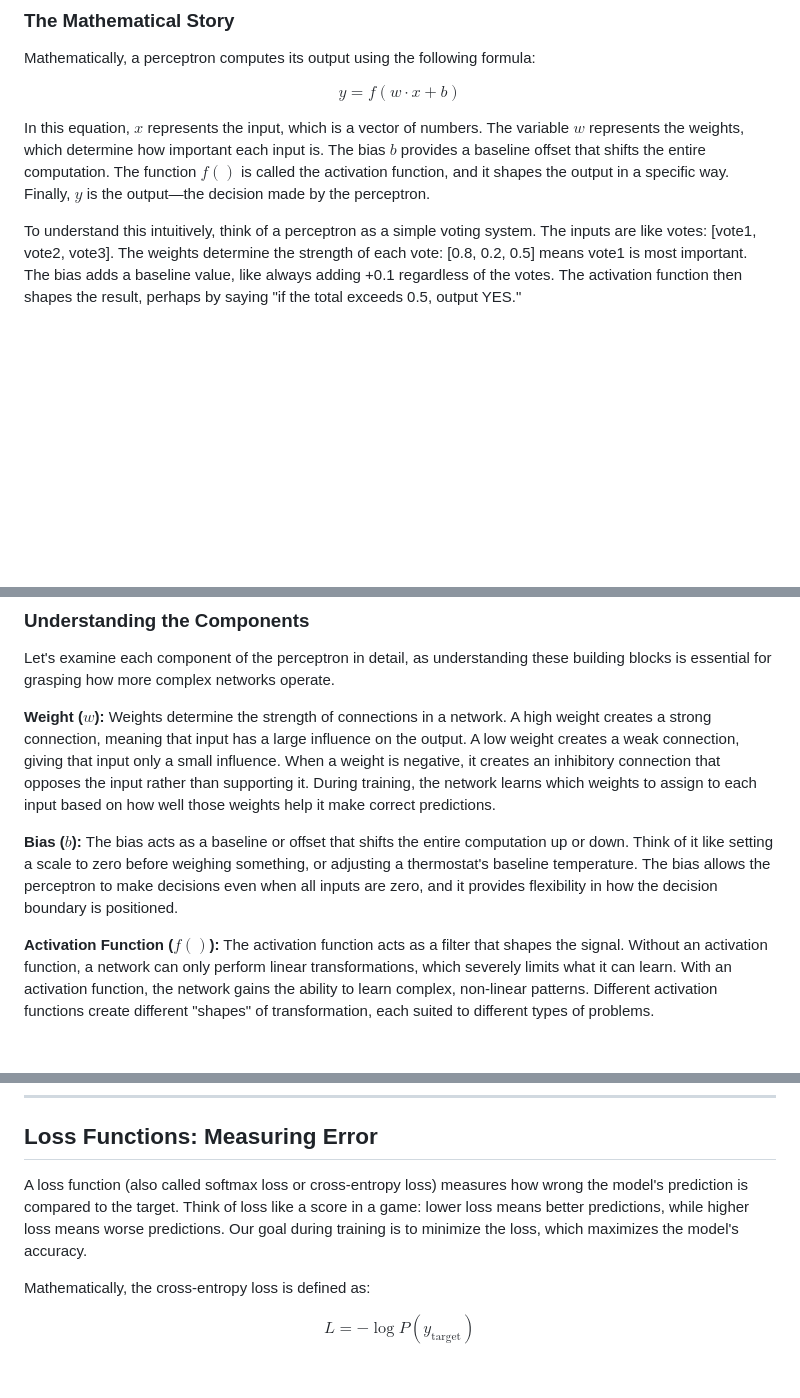
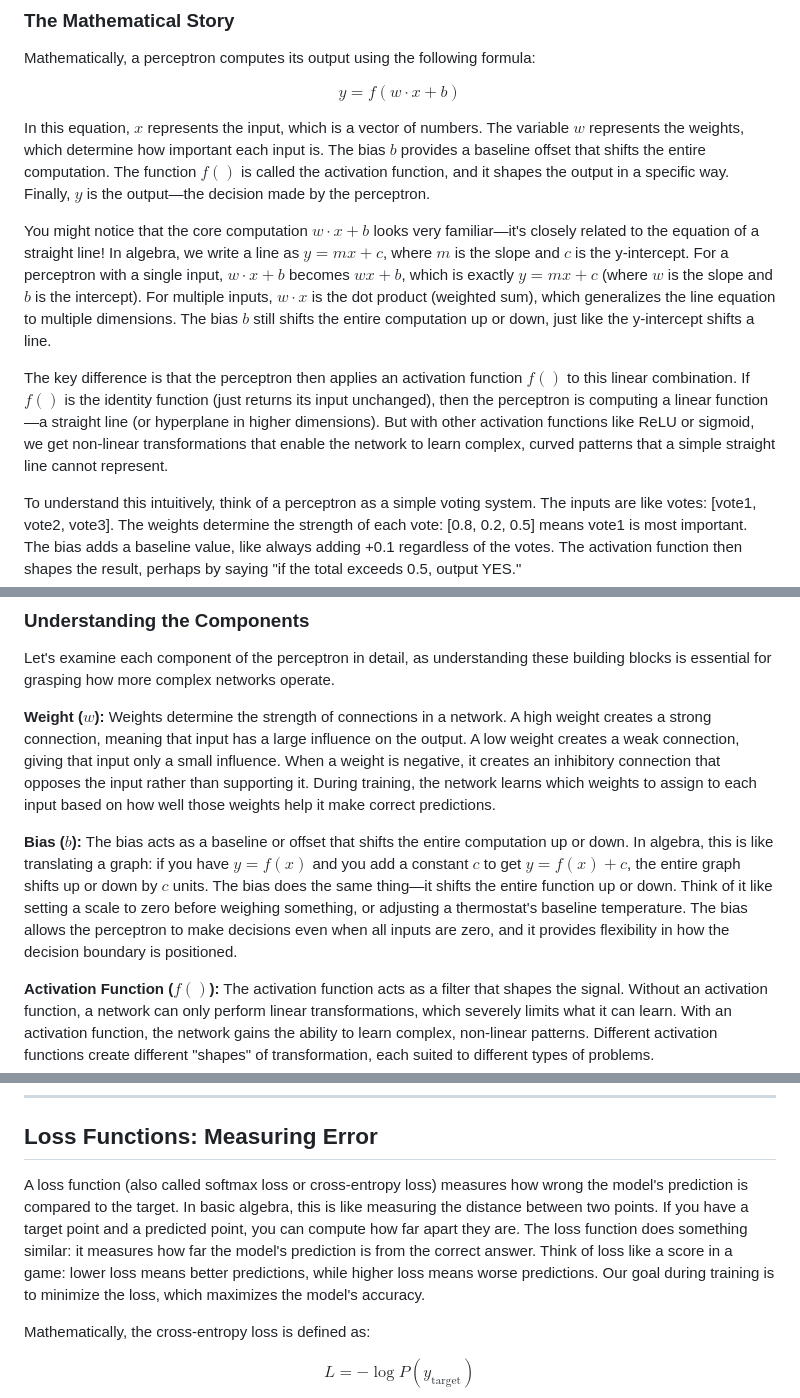
Before and after one commit to rpriyadarshi/toyai, a Markdown page: book/01-neural-network-fundamentals.md, 3 parts joined by grey strips. GitHub-like rendering; blank space fills up the shorter version.

```diff
--- a/book/01-neural-network-fundamentals.md
+++ b/book/01-neural-network-fundamentals.md
@@ -36,6 +36,10 @@ $$y = f(w \cdot x + b)$$
 
 In this equation, $x$ represents the input, which is a vector of numbers. The variable $w$ represents the weights, which determine how important each input is. The bias $b$ provides a baseline offset that shifts the entire computation. The function $f()$ is called the activation function, and it shapes the output in a specific way. Finally, $y$ is the output—the decision made by the perceptron.
 
+You might notice that the core computation $w \cdot x + b$ looks very familiar—it's closely related to the equation of a straight line! In algebra, we write a line as $y = mx + c$, where $m$ is the slope and $c$ is the y-intercept. For a perceptron with a single input, $w \cdot x + b$ becomes $wx + b$, which is exactly $y = mx + c$ (where $w$ is the slope and $b$ is the intercept). For multiple inputs, $w \cdot x$ is the dot product (weighted sum), which generalizes the line equation to multiple dimensions. The bias $b$ still shifts the entire computation up or down, just like the y-intercept shifts a line.
+
+The key difference is that the perceptron then applies an activation function $f()$ to this linear combination. If $f()$ is the identity function (just returns its input unchanged), then the perceptron is computing a linear function—a straight line (or hyperplane in higher dimensions). But with other activation functions like ReLU or sigmoid, we get non-linear transformations that enable the network to learn complex, curved patterns that a simple straight line cannot represent.
+
 To understand this intuitively, think of a perceptron as a simple voting system. The inputs are like votes: [vote1, vote2, vote3]. The weights determine the strength of each vote: [0.8, 0.2, 0.5] means vote1 is most important. The bias adds a baseline value, like always adding +0.1 regardless of the votes. The activation function then shapes the result, perhaps by saying "if the total exceeds 0.5, output YES."
 
 Let's work through a concrete example:
@@ -58,7 +62,7 @@ Let's examine each component of the perceptron in detail, as understanding these
 
 **Weight ($w$):** Weights determine the strength of connections in a network. A high weight creates a strong connection, meaning that input has a large influence on the output. A low weight creates a weak connection, giving that input only a small influence. When a weight is negative, it creates an inhibitory connection that opposes the input rather than supporting it. During training, the network learns which weights to assign to each input based on how well those weights help it make correct predictions.
 
-**Bias ($b$):** The bias acts as a baseline or offset that shifts the entire computation up or down. Think of it like setting a scale to zero before weighing something, or adjusting a thermostat's baseline temperature. The bias allows the perceptron to make decisions even when all inputs are zero, and it provides flexibility in how the decision boundary is positioned.
+**Bias ($b$):** The bias acts as a baseline or offset that shifts the entire computation up or down. In algebra, this is like translating a graph: if you have $y = f(x)$ and you add a constant $c$ to get $y = f(x) + c$, the entire graph shifts up or down by $c$ units. The bias does the same thing—it shifts the entire function up or down. Think of it like setting a scale to zero before weighing something, or adjusting a thermostat's baseline temperature. The bias allows the perceptron to make decisions even when all inputs are zero, and it provides flexibility in how the decision boundary is positioned.
 
 **Activation Function ($f()$):** The activation function acts as a filter that shapes the signal. Without an activation function, a network can only perform linear transformations, which severely limits what it can learn. With an activation function, the network gains the ability to learn complex, non-linear patterns. Different activation functions create different "shapes" of transformation, each suited to different types of problems.
 
@@ -150,7 +154,7 @@ To see feed-forward networks in action, [Example 5: Feed-Forward Layers](10-exam
 
 ## Loss Functions: Measuring Error
 
-A loss function (also called softmax loss or cross-entropy loss) measures how wrong the model's prediction is compared to the target. Think of loss like a score in a game: lower loss means better predictions, while higher loss means worse predictions. Our goal during training is to minimize the loss, which maximizes the model's accuracy.
+A loss function (also called softmax loss or cross-entropy loss) measures how wrong the model's prediction is compared to the target. In basic algebra, this is like measuring the distance between two points. If you have a target point and a predicted point, you can compute how far apart they are. The loss function does something similar: it measures how far the model's prediction is from the correct answer. Think of loss like a score in a game: lower loss means better predictions, while higher loss means worse predictions. Our goal during training is to minimize the loss, which maximizes the model's accuracy.
 
 Mathematically, the cross-entropy loss is defined as:
 
```
Also changed, not shown: other parts of book/01-neural-network-fundamentals.md (+10 -8 lines).
